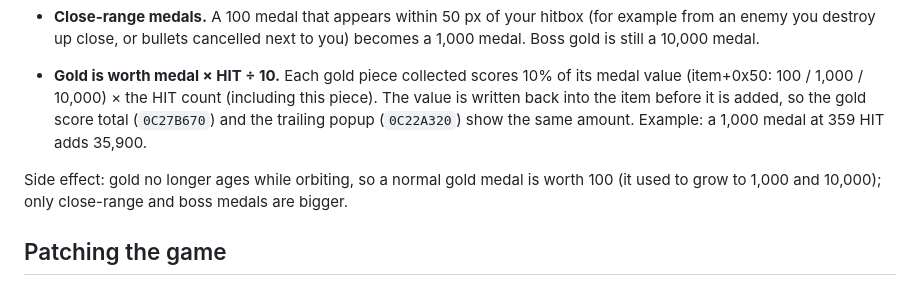
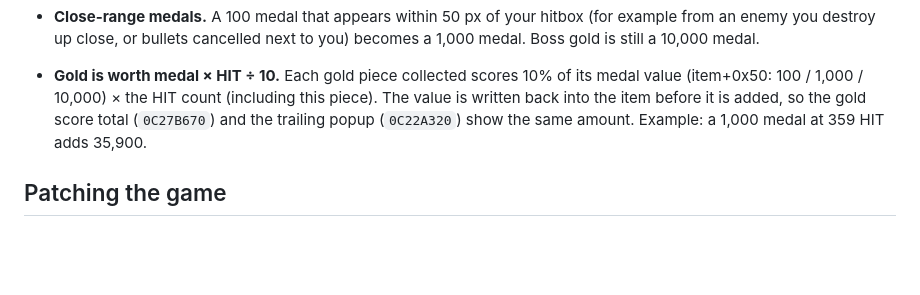
Before and after one commit to IAmTheChuckster/Akai_Katana_Unlimited, a Markdown page: README.md, the part around the change. Drawn GitHub-style; blank space fills up the shorter version.

Commit message:
Update README with medal scoring details
Removed the note about gold aging while orbiting and clarified the scoring mechanics for medals.

```diff
--- a/README.md
+++ b/README.md
@@ -24,8 +24,6 @@ Spirit form = 念身.
 - **Close-range medals.** A 100 medal that appears within 50 px of your hitbox (for example from an enemy you destroy up close, or bullets cancelled next to you) becomes a 1,000 medal. Boss gold is still a 10,000 medal.
 - **Gold is worth medal × HIT ÷ 10.** Each gold piece collected scores 10% of its medal value (item+0x50: 100 / 1,000 / 10,000) × the HIT count (including this piece). The value is written back into the item before it is added, so the gold score total (`0C27B670`) and the trailing popup (`0C22A320`) show the same amount. Example: a 1,000 medal at 359 HIT adds 35,900.
 
-Side effect: gold no longer ages while orbiting, so a normal gold medal is worth 100 (it used to grow to 1,000 and 10,000); only close-range and boss medals are bigger.
-
 ## Patching the game
 
 ## Testing
```
